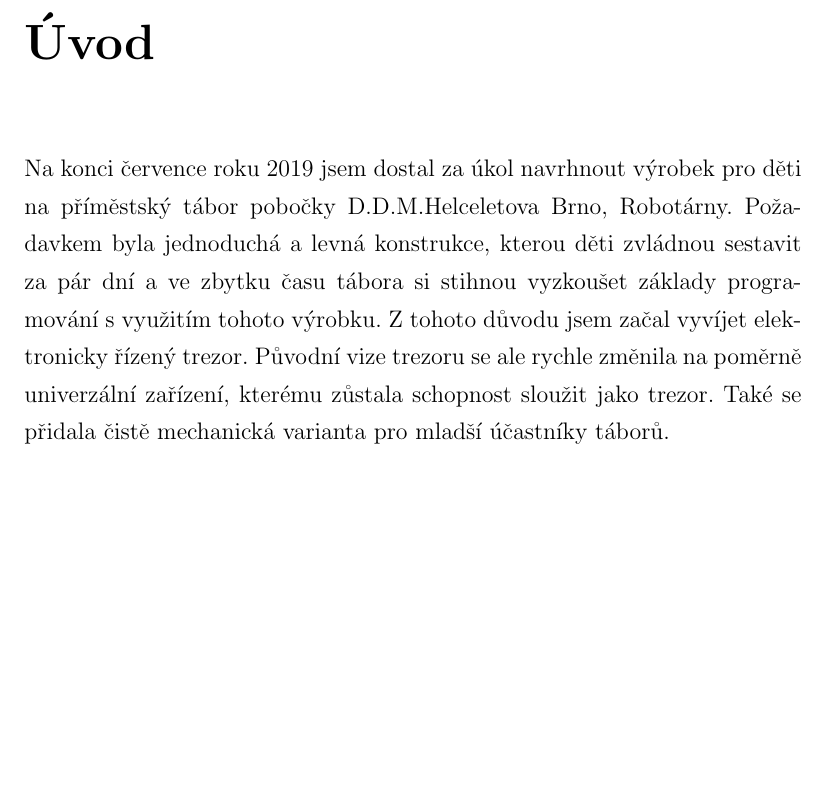
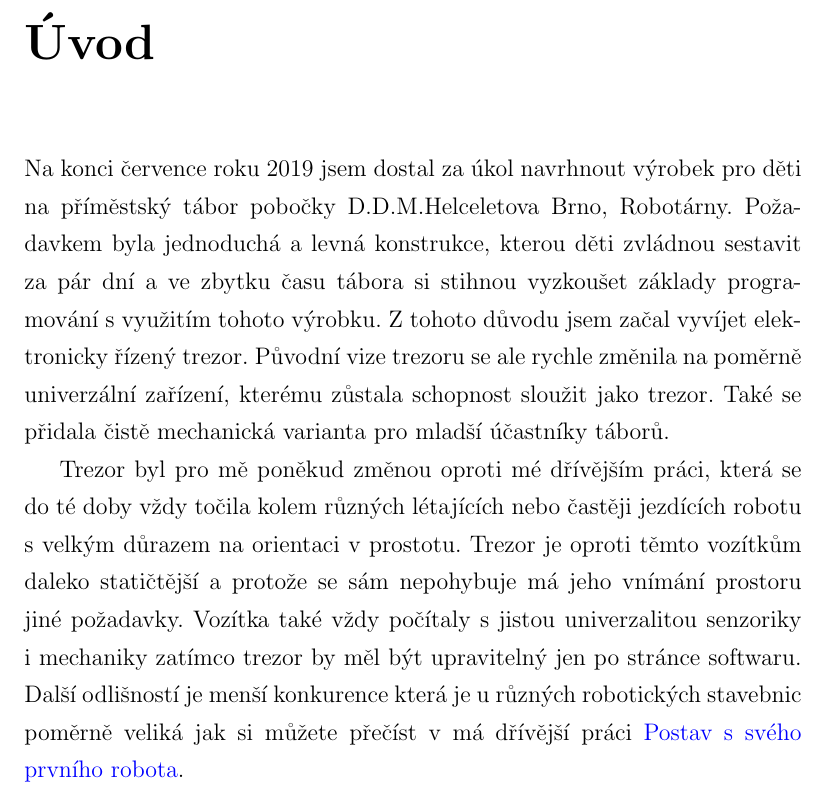
Before and after one commit to TVavrinec/SOC-2021_RB3203-B.B., a LaTeX thesis (text.tex, which reads kapitoly/uvod.tex): part of page 9 of 61, cut so that both start at the same text, the shorter picture padded with empty space. Compiled offline with pdfLaTeX.

Commit message:
dodatek_k_uvodu

```diff
--- a/kapitoly/uvod.tex
+++ b/kapitoly/uvod.tex
@@ -7,7 +7,13 @@ byla jednoduchá a levná konstrukce, kterou děti zvládnou sestavit za pár dn
 s využitím tohoto výrobku. Z tohoto důvodu jsem začal vyvíjet elektronicky řízený trezor. Původní vize trezoru se ale rychle změnila na poměrně
 univerzální zařízení, kterému zůstala schopnost sloužit jako trezor. Také se přidala čistě mechanická varianta pro mladší účastníky táborů.
 
-%todo tohle je spíš anotace, úvod musíme zásadně rozšířit
+Trezor byl pro mě poněkud změnou oproti mé dřívějším práci, která se do té doby vždy točila kolem různých létajících nebo častěji jezdících robotu s velkým důrazem na orientaci v prostotu.
+Trezor je oproti těmto vozítkům daleko statičtější a protože se sám nepohybuje má jeho vnímání prostoru jiné požadavky. Vozítka také vždy počítaly s jistou univerzalitou senzoriky i mechaniky
+zatímco trezor by měl být upravitelný jen po stránce softwaru. Další odlišností je menší konkurence která je u různých robotických stavebnic poměrně veliká jak si můžete přečíst
+v má dřívější práci \href{https://github.com/TVavrinec/SOC-text/blob/master/SOČ.pdf}{Postav s svého prvního robota}.
+
+% % todo tohle je spíš anotace, úvod musíme zásadně rozšířit
+% třeba takhle? snažil jsem se tam procpat i tu minulo sočku.
 
 % Úvod práce má za cíl uvést:
 % \begin{itemize}
```
